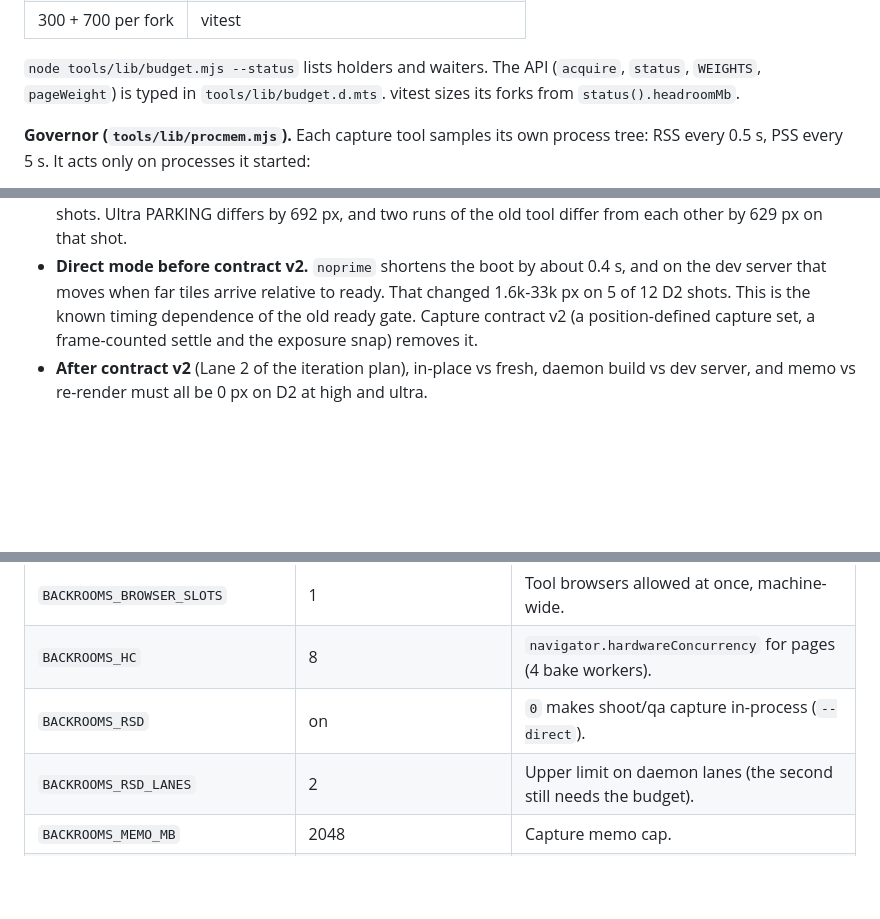
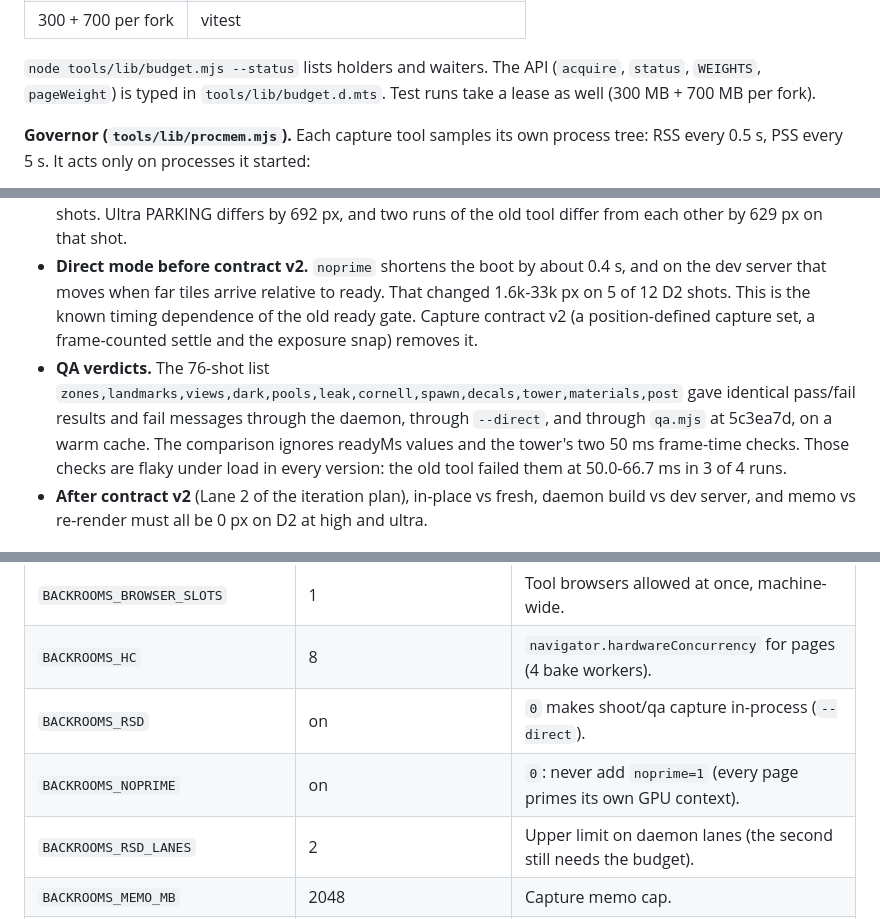
Before and after one commit to AidenAllredOfficial/backrooms-oneshot-opus5-5, a Markdown page: docs/CAPTURE.md, 3 parts joined by grey strips. Drawn GitHub-style; blank space fills up the shorter version.

```diff
--- a/docs/CAPTURE.md
+++ b/docs/CAPTURE.md
@@ -187,7 +196,7 @@ count. Waiting jobs register too, and the capture daemon releases an idle browse
 | 300 + 700 per fork | vitest |
 
 `node tools/lib/budget.mjs --status` lists holders and waiters. The API (`acquire`, `status`, `WEIGHTS`,
-`pageWeight`) is typed in `tools/lib/budget.d.mts`. vitest sizes its forks from `status().headroomMb`.
+`pageWeight`) is typed in `tools/lib/budget.d.mts`. Test runs take a lease as well (300 MB + 700 MB per fork).
 
 **Governor (`tools/lib/procmem.mjs`).** Each capture tool samples its own process tree: RSS every 0.5 s, PSS every
 5 s. It acts only on processes it started:
@@ -218,6 +227,10 @@ The last resort stays outside the repository: an ad-hoc OOM guard script run by
   when far tiles arrive relative to ready. That changed 1.6k-33k px on 5 of 12 D2 shots. This is the known
   timing dependence of the old ready gate. Capture contract v2 (a position-defined capture set, a frame-counted
   settle and the exposure snap) removes it.
+- **QA verdicts.** The 76-shot list `zones,landmarks,views,dark,pools,leak,cornell,spawn,decals,tower,materials,post`
+  gave identical pass/fail results and fail messages through the daemon, through `--direct`, and through `qa.mjs`
+  at 5c3ea7d, on a warm cache. The comparison ignores readyMs values and the tower's two 50 ms frame-time checks.
+  Those checks are flaky under load in every version: the old tool failed them at 50.0-66.7 ms in 3 of 4 runs.
 - **After contract v2** (Lane 2 of the iteration plan), in-place vs fresh, daemon build vs dev server, and memo vs
   re-render must all be 0 px on D2 at high and ultra.
 
@@ -238,6 +251,7 @@ The last resort stays outside the repository: an ad-hoc OOM guard script run by
 | `BACKROOMS_BROWSER_SLOTS` | 1 | Tool browsers allowed at once, machine-wide. |
 | `BACKROOMS_HC` | 8 | `navigator.hardwareConcurrency` for pages (4 bake workers). |
 | `BACKROOMS_RSD` | on | `0` makes shoot/qa capture in-process (`--direct`). |
+| `BACKROOMS_NOPRIME` | on | `0`: never add `noprime=1` (every page primes its own GPU context). |
 | `BACKROOMS_RSD_LANES` | 2 | Upper limit on daemon lanes (the second still needs the budget). |
 | `BACKROOMS_MEMO_MB` | 2048 | Capture memo cap. |
 | `BACKROOMS_RSD_IDLE_PAGE_MS`, `_BROWSER_MS`, `_EXIT_MS` | 90000, 180000, 600000 | Idle timers. |
```
Also changed, not shown: other parts of docs/CAPTURE.md (+17 -2 lines).
